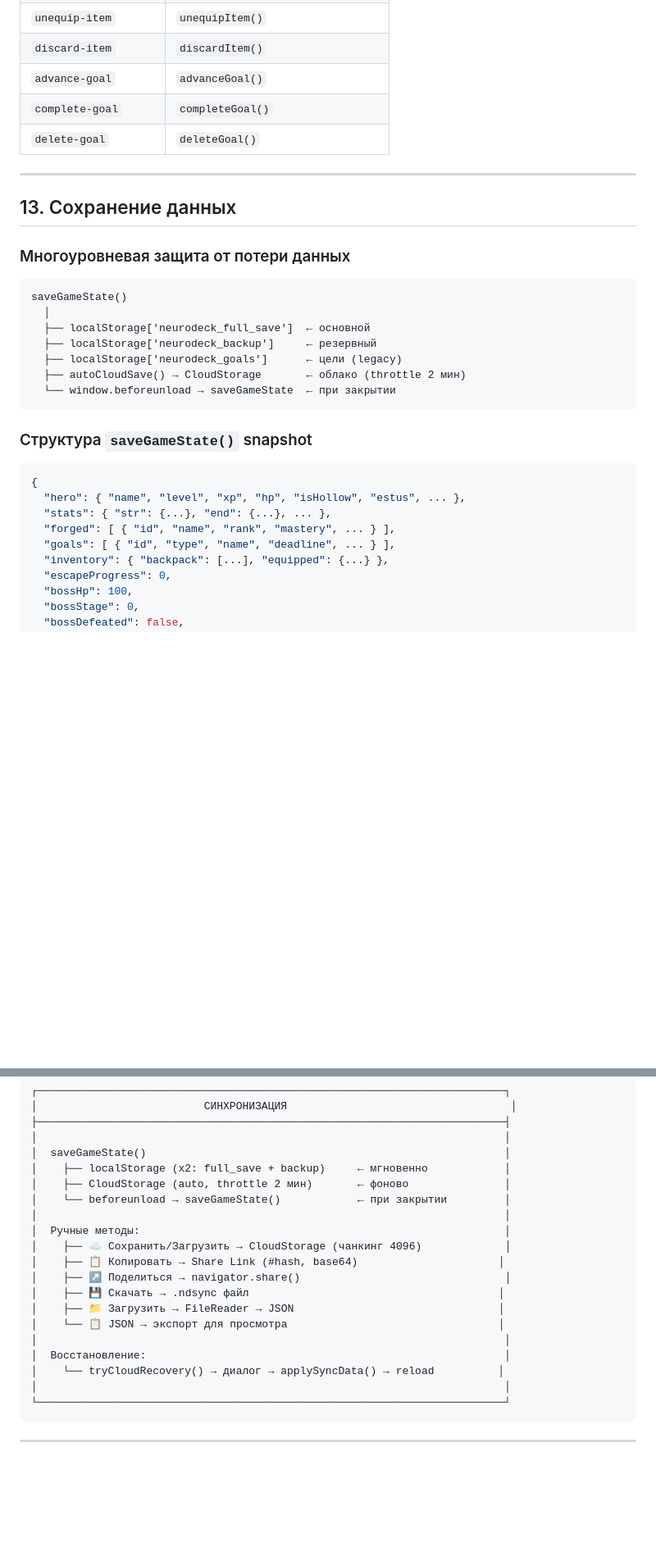
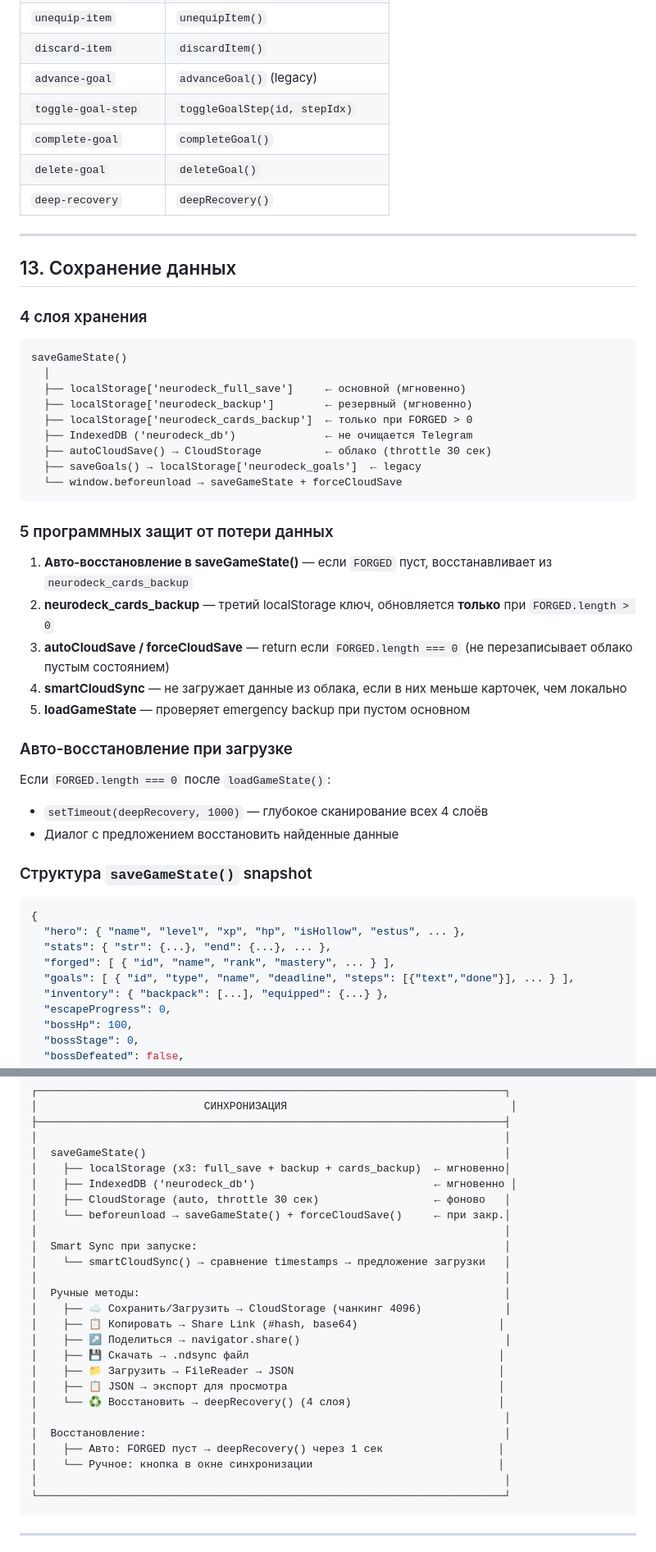
Before and after one commit to serwaksus/neurodeck, a Markdown page: PROJECT_DOCUMENTATION.md, 2 parts joined by grey strips. Shown at 82% size. GitHub-like rendering; blank space fills up the shorter version.

````diff
--- a/PROJECT_DOCUMENTATION.md
+++ b/PROJECT_DOCUMENTATION.md
@@ -843,25 +896,43 @@ AudioContext создаётся при первом клике пользова
 | `equip-item` | `equipItem()` |
 | `unequip-item` | `unequipItem()` |
 | `discard-item` | `discardItem()` |
-| `advance-goal` | `advanceGoal()` |
+| `advance-goal` | `advanceGoal()` (legacy) |
+| `toggle-goal-step` | `toggleGoalStep(id, stepIdx)` |
 | `complete-goal` | `completeGoal()` |
 | `delete-goal` | `deleteGoal()` |
+| `deep-recovery` | `deepRecovery()` |
 
 ---
 
 ## 13. Сохранение данных
 
-### Многоуровневая защита от потери данных
+### 4 слоя хранения
 
 ```
 saveGameState()
   │
-  ├── localStorage['neurodeck_full_save']  ← основной
-  ├── localStorage['neurodeck_backup']     ← резервный
-  ├── localStorage['neurodeck_goals']      ← цели (legacy)
-  ├── autoCloudSave() → CloudStorage       ← облако (throttle 2 мин)
-  └── window.beforeunload → saveGameState  ← при закрытии
+  ├── localStorage['neurodeck_full_save']     ← основной (мгновенно)
+  ├── localStorage['neurodeck_backup']        ← резервный (мгновенно)
+  ├── localStorage['neurodeck_cards_backup']  ← только при FORGED > 0
+  ├── IndexedDB ('neurodeck_db')              ← не очищается Telegram
+  ├── autoCloudSave() → CloudStorage          ← облако (throttle 30 сек)
+  ├── saveGoals() → localStorage['neurodeck_goals']  ← legacy
+  └── window.beforeunload → saveGameState + forceCloudSave
 ```
+
+### 5 программных защит от потери данных
+
+1. **Авто-восстановление в saveGameState()** — если `FORGED` пуст, восстанавливает из `neurodeck_cards_backup`
+2. **neurodeck_cards_backup** — третий localStorage ключ, обновляется **только** при `FORGED.length > 0`
+3. **autoCloudSave / forceCloudSave** — return если `FORGED.length === 0` (не перезаписывает облако пустым состоянием)
+4. **smartCloudSync** — не загружает данные из облака, если в них меньше карточек, чем локально
+5. **loadGameState** — проверяет emergency backup при пустом основном
+
+### Авто-восстановление при загрузке
+
+Если `FORGED.length === 0` после `loadGameState()`:
+- `setTimeout(deepRecovery, 1000)` — глубокое сканирование всех 4 слоёв
+- Диалог с предложением восстановить найденные данные
 
 ### Структура `saveGameState()` snapshot
 
@@ -870,7 +941,7 @@ saveGameState()
   "hero": { "name", "level", "xp", "hp", "isHollow", "estus", ... },
   "stats": { "str": {...}, "end": {...}, ... },
   "forged": [ { "id", "name", "rank", "mastery", ... } ],
-  "goals": [ { "id", "type", "name", "deadline", ... } ],
+  "goals": [ { "id", "type", "name", "deadline", "steps": [{"text","done"}], ... } ],
   "inventory": { "backpack": [...], "equipped": {...} },
   "escapeProgress": 0,
   "bossHp": 100,
@@ -983,9 +1057,13 @@ saveGameState()
 ├─────────────────────────────────────────────────────────────────────────┤
 │                                                                         │
 │  saveGameState()                                                        │
-│    ├── localStorage (x2: full_save + backup)     ← мгновенно            │
-│    ├── CloudStorage (auto, throttle 2 мин)       ← фоново               │
-│    └── beforeunload → saveGameState()            ← при закрытии         │
+│    ├── localStorage (x3: full_save + backup + cards_backup)  ← мгновенно│
+│    ├── IndexedDB ('neurodeck_db')                            ← мгновенно │
+│    ├── CloudStorage (auto, throttle 30 сек)                  ← фоново   │
+│    └── beforeunload → saveGameState() + forceCloudSave()     ← при закр.│
+│                                                                         │
+│  Smart Sync при запуске:                                                │
+│    └── smartCloudSync() → сравнение timestamps → предложение загрузки   │
 │                                                                         │
 │  Ручные методы:                                                         │
 │    ├── ☁ Сохранить/Загрузить → CloudStorage (чанкинг 4096)             │
@@ -993,10 +1071,12 @@ saveGameState()
 │    ├── ↗ Поделиться → navigator.share()                                │
 │    ├── 💾 Скачать → .ndsync файл                                       │
 │    ├── 📁 Загрузить → FileReader → JSON                                │
-│    └── 📋 JSON → экспорт для просмотра                                 │
+│    ├── 📋 JSON → экспорт для просмотра                                 │
+│    └── ♻ Восстановить → deepRecovery() (4 слоя)                       │
 │                                                                         │
 │  Восстановление:                                                        │
-│    └── tryCloudRecovery() → диалог → applySyncData() → reload          │
+│    ├── Авто: FORGED пуст → deepRecovery() через 1 сек                  │
+│    └── Ручное: кнопка в окне синхронизации                             │
 │                                                                         │
 └─────────────────────────────────────────────────────────────────────────┘
 ```
````
Also changed, not shown: other parts of PROJECT_DOCUMENTATION.md (+81 -25 lines).
